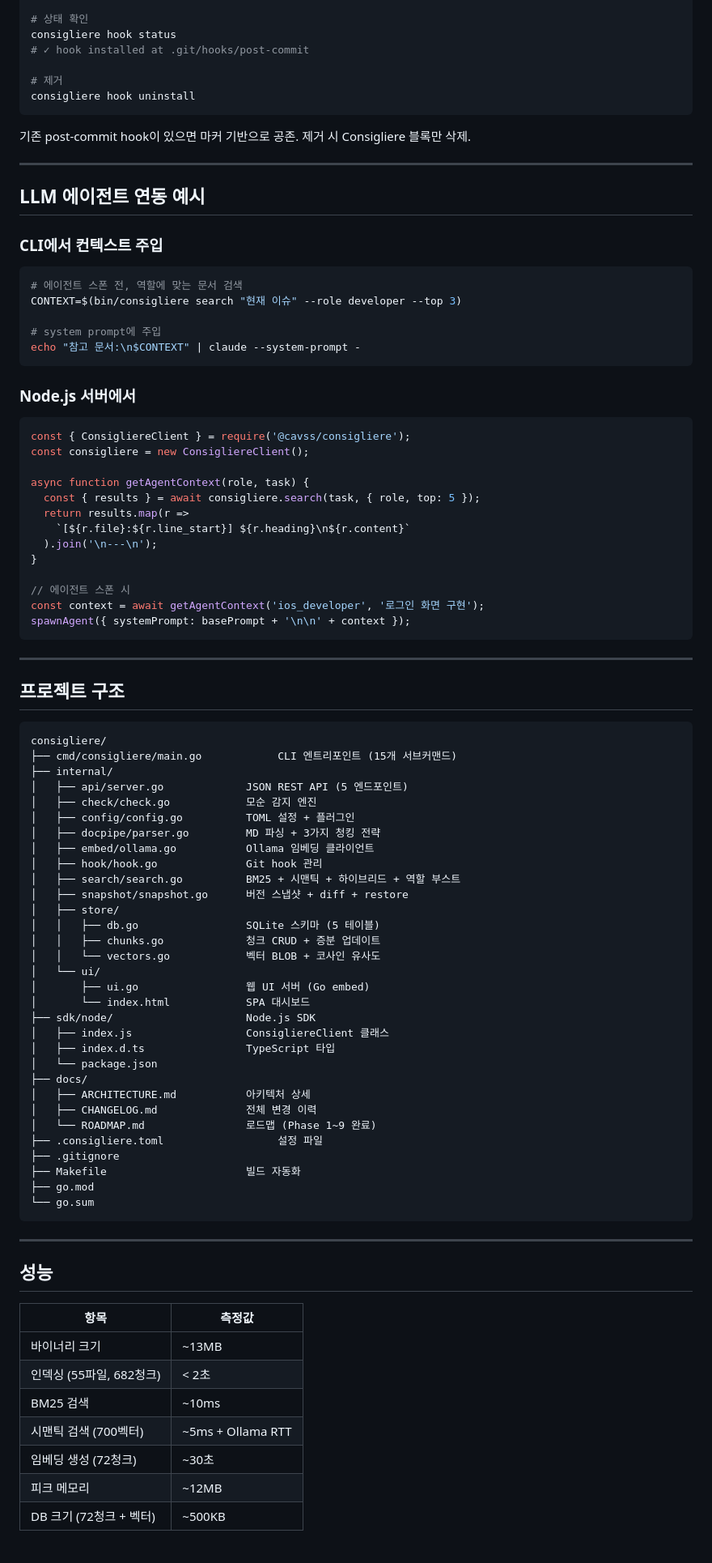
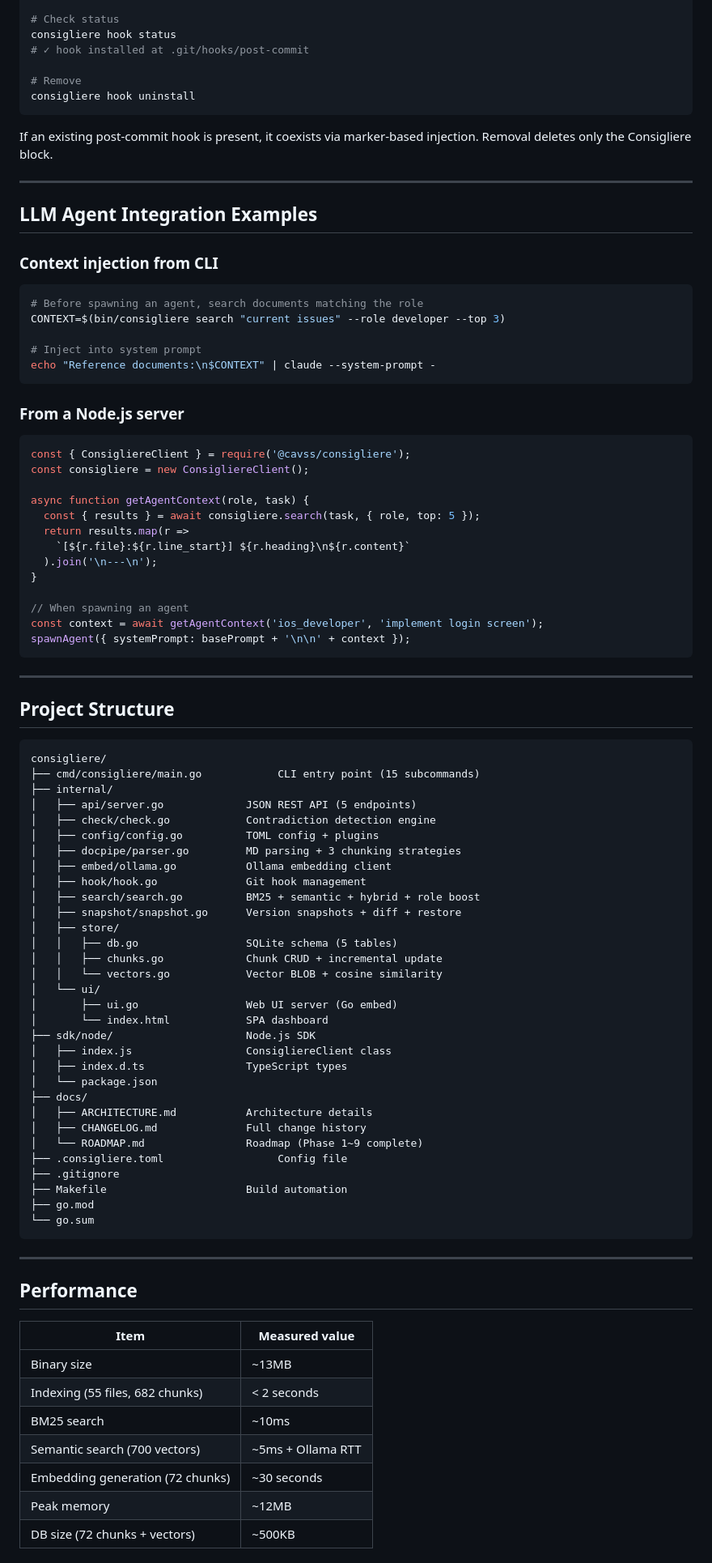
Before and after one commit to Lee-JuYeon/Consigliere, a Markdown page: README.md, the part around one of its changes. Shown at 81% size. Drawn GitHub-style.

Commit message:
docs: translate README to English

````diff
--- a/README.md
+++ b/README.md
@@ -421,31 +421,31 @@ consigliere check --fix
 consigliere hook install
 # ✓ post-commit hook installed
 
-# 상태 확인
+# Check status
 consigliere hook status
 # ✓ hook installed at .git/hooks/post-commit
 
-# 제거
+# Remove
 consigliere hook uninstall
 ```
 
-기존 post-commit hook이 있으면 마커 기반으로 공존. 제거 시 Consigliere 블록만 삭제.
+If an existing post-commit hook is present, it coexists via marker-based injection. Removal deletes only the Consigliere block.
 
 ---
 
-## LLM 에이전트 연동 예시
+## LLM Agent Integration Examples
 
-### CLI에서 컨텍스트 주입
+### Context injection from CLI
 
 ```bash
-# 에이전트 스폰 전, 역할에 맞는 문서 검색
-CONTEXT=$(bin/consigliere search "현재 이슈" --role developer --top 3)
+# Before spawning an agent, search documents matching the role
+CONTEXT=$(bin/consigliere search "current issues" --role developer --top 3)
 
-# system prompt에 주입
-echo "참고 문서:\n$CONTEXT" | claude --system-prompt -
+# Inject into system prompt
+echo "Reference documents:\n$CONTEXT" | claude --system-prompt -
 ```
 
-### Node.js 서버에서
+### From a Node.js server
 
 ```javascript
 const { ConsigliereClient } = require('@cavss/consigliere');
@@ -458,60 +458,60 @@ async function getAgentContext(role, task) {
   ).join('\n---\n');
 }
 
-// 에이전트 스폰 시
-const context = await getAgentContext('ios_developer', '로그인 화면 구현');
+// When spawning an agent
+const context = await getAgentContext('ios_developer', 'implement login screen');
 spawnAgent({ systemPrompt: basePrompt + '\n\n' + context });
 ```
 
 ---
 
-## 프로젝트 구조
+## Project Structure
 
 ```
 consigliere/
-├── cmd/consigliere/main.go            CLI 엔트리포인트 (15개 서브커맨드)
+├── cmd/consigliere/main.go            CLI entry point (15 subcommands)
 ├── internal/
-│   ├── api/server.go             JSON REST API (5 엔드포인트)
-│   ├── check/check.go            모순 감지 엔진
-│   ├── config/config.go          TOML 설정 + 플러그인
-│   ├── docpipe/parser.go         MD 파싱 + 3가지 청킹 전략
-│   ├── embed/ollama.go           Ollama 임베딩 클라이언트
-│   ├── hook/hook.go              Git hook 관리
-│   ├── search/search.go          BM25 + 시맨틱 + 하이브리드 + 역할 부스트
-│   ├── snapshot/snapshot.go      버전 스냅샷 + diff + restore
+│   ├── api/server.go             JSON REST API (5 endpoints)
+│   ├── check/check.go            Contradiction detection engine
+│   ├── config/config.go          TOML config + plugins
+│   ├── docpipe/parser.go         MD parsing + 3 chunking strategies
+│   ├── embed/ollama.go           Ollama embedding client
+│   ├── hook/hook.go              Git hook management
+│   ├── search/search.go          BM25 + semantic + hybrid + role boost
+│   ├── snapshot/snapshot.go      Version snapshots + diff + restore
 │   ├── store/
-│   │   ├── db.go                 SQLite 스키마 (5 테이블)
-│   │   ├── chunks.go             청크 CRUD + 증분 업데이트
-│   │   └── vectors.go            벡터 BLOB + 코사인 유사도
+│   │   ├── db.go                 SQLite schema (5 tables)
+│   │   ├── chunks.go             Chunk CRUD + incremental update
+│   │   └── vectors.go            Vector BLOB + cosine similarity
 │   └── ui/
-│       ├── ui.go                 웹 UI 서버 (Go embed)
-│       └── index.html            SPA 대시보드
+│       ├── ui.go                 Web UI server (Go embed)
+│       └── index.html            SPA dashboard
 ├── sdk/node/                     Node.js SDK
-│   ├── index.js                  ConsigliereClient 클래스
-│   ├── index.d.ts                TypeScript 타입
+│   ├── index.js                  ConsigliereClient class
+│   ├── index.d.ts                TypeScript types
 │   └── package.json
 ├── docs/
-│   ├── ARCHITECTURE.md           아키텍처 상세
-│   ├── CHANGELOG.md              전체 변경 이력
-│   └── ROADMAP.md                로드맵 (Phase 1~9 완료)
-├── .consigliere.toml                  설정 파일
+│   ├── ARCHITECTURE.md           Architecture details
+│   ├── CHANGELOG.md              Full change history
+│   └── ROADMAP.md                Roadmap (Phase 1~9 complete)
+├── .consigliere.toml                  Config file
 ├── .gitignore
-├── Makefile                      빌드 자동화
+├── Makefile                      Build automation
 ├── go.mod
 └── go.sum
 ```
 
 ---
 
-## 성능
+## Performance
 
-| 항목 | 측정값 |
+| Item | Measured value |
 |------|--------|
-| 바이너리 크기 | ~13MB |
-| 인덱싱 (55파일, 682청크) | < 2초 |
-| BM25 검색 | ~10ms |
-| 시맨틱 검색 (700벡터) | ~5ms + Ollama RTT |
-| 임베딩 생성 (72청크) | ~30초 |
-| 피크 메모리 | ~12MB |
-| DB 크기 (72청크 + 벡터) | ~500KB |
+| Binary size | ~13MB |
+| Indexing (55 files, 682 chunks) | < 2 seconds |
+| BM25 search | ~10ms |
+| Semantic search (700 vectors) | ~5ms + Ollama RTT |
+| Embedding generation (72 chunks) | ~30 seconds |
+| Peak memory | ~12MB |
+| DB size (72 chunks + vectors) | ~500KB |
 
````
Also changed, not shown: other parts of README.md (+179 -179 lines).
